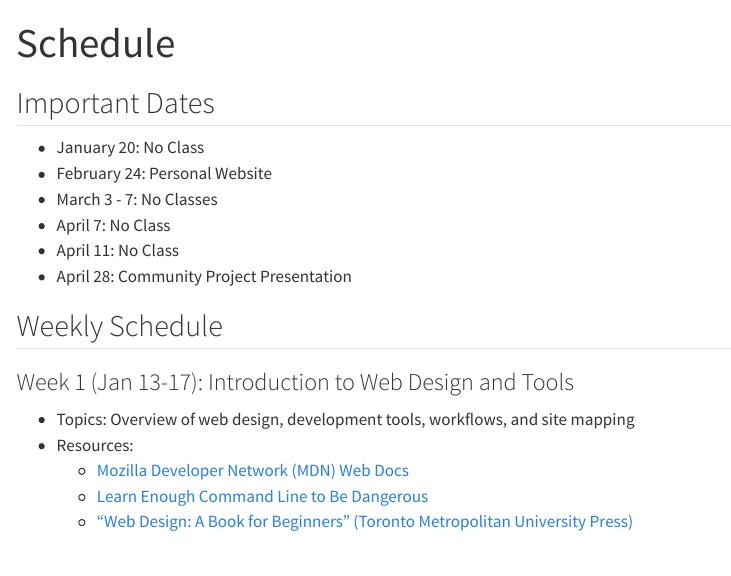
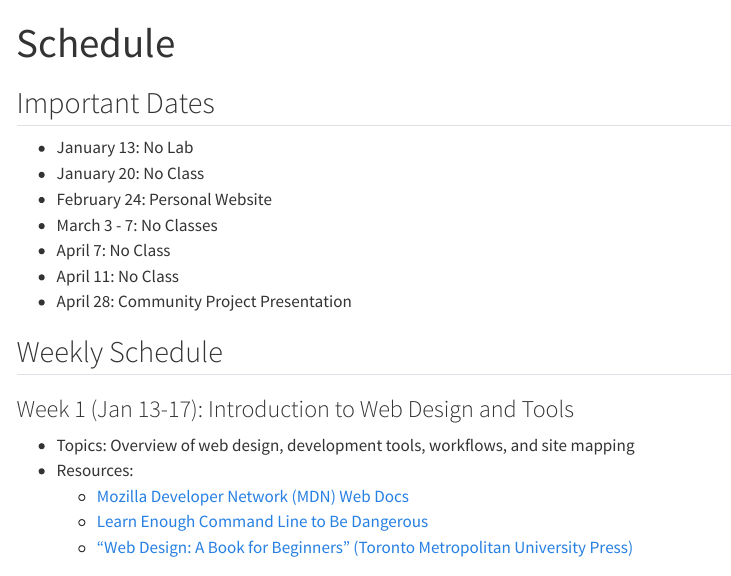
Before and after one commit to DesigningTheWeb/designingtheweb.org, a Quarto document (schedule/index.qmd): the page in a window 1100 px wide, from its top. Rendered offline with R 4.5, knitr and Pandoc in place of Quarto, with nearby package versions; menus at the side of the page are left out.

Commit message:
Update index.qmd

```diff
--- a/schedule/index.qmd
+++ b/schedule/index.qmd
@@ -5,6 +5,7 @@ layout: full
 
 ## Important Dates
 
+- January 13: No Lab
 - January 20: No Class
 - February 24: Personal Website
 - March 3 - 7: No Classes
```
